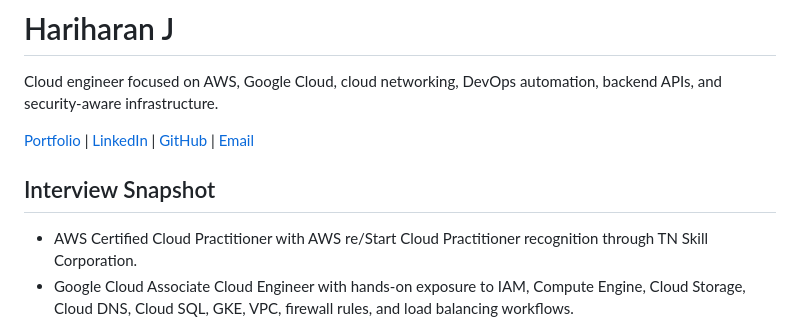
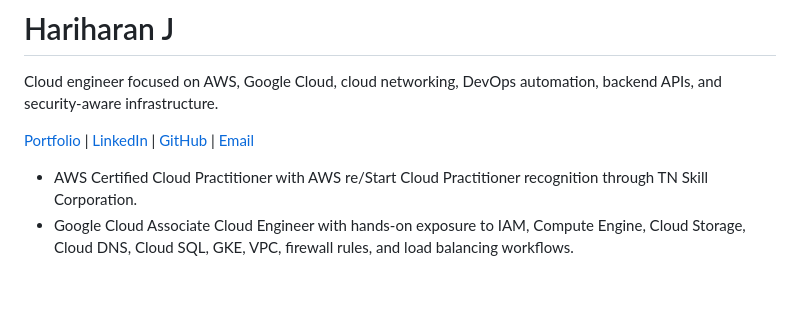
Before and after one commit to cloudy-fix/cloudy-fix, a Markdown page: README.md, the part around the change. GitHub-like rendering; blank space fills up the shorter version.

```diff
--- a/README.md
+++ b/README.md
@@ -4,7 +4,7 @@ Cloud engineer focused on AWS, Google Cloud, cloud networking, DevOps automation
 
 [Portfolio](https://cloudy-fix.github.io/portfolio/) | [LinkedIn](https://www.linkedin.com/in/hariharan-j-2a909a290/) | [GitHub](https://github.com/cloudy-fix) | [Email](mailto:jhariharancse@gmail.com)
 
-## Interview Snapshot
+
 
 - AWS Certified Cloud Practitioner with AWS re/Start Cloud Practitioner recognition through TN Skill Corporation.
 - Google Cloud Associate Cloud Engineer with hands-on exposure to IAM, Compute Engine, Cloud Storage, Cloud DNS, Cloud SQL, GKE, VPC, firewall rules, and load balancing workflows.
```
